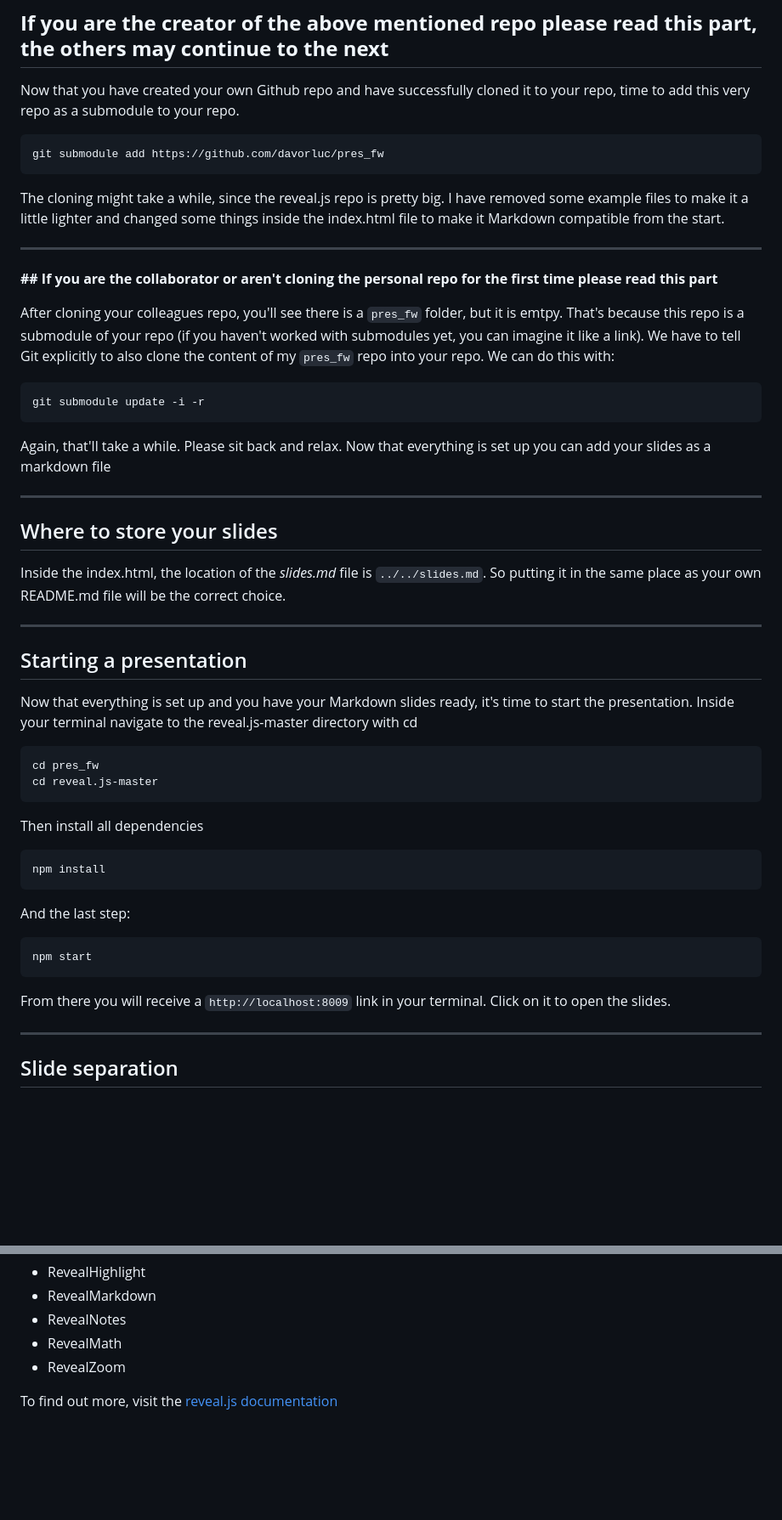
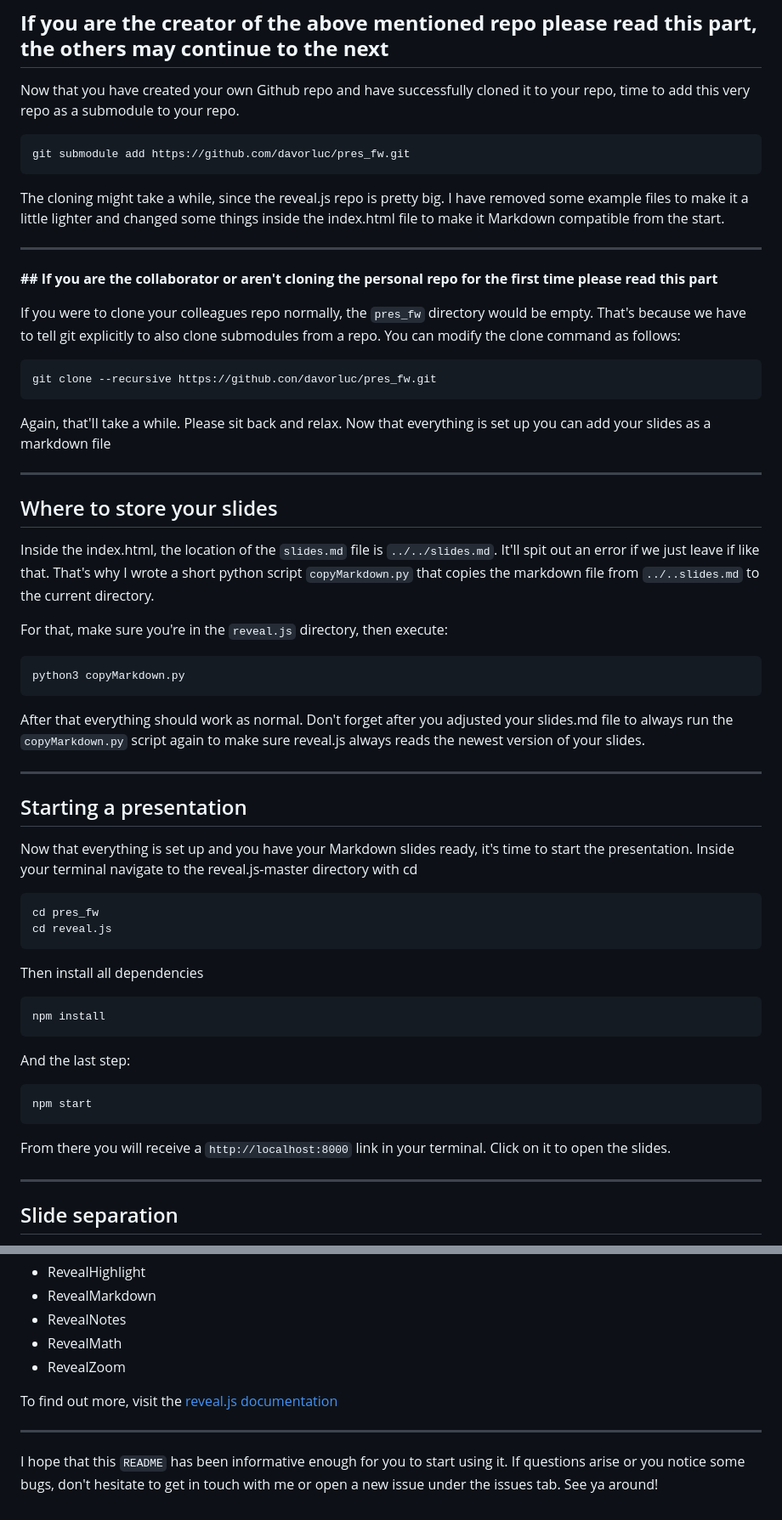
Before and after one commit to davorluc/pres_fw, a Markdown page: README.md, 2 parts joined by grey strips. Shown: that part at 85% size. Rendered like a GitHub page; blank space fills up the shorter version.

````diff
--- a/README.md
+++ b/README.md
@@ -15,7 +15,7 @@ git clone <github repo url here>
 Now that you have created your own Github repo and have successfully cloned it to your repo, time to add this very repo as a submodule to your repo.
 
 ```
-git submodule add https://github.com/davorluc/pres_fw
+git submodule add https://github.com/davorluc/pres_fw.git
 ```
 
 The cloning might take a while, since the reveal.js repo is pretty big. I have removed some example files to make it a little lighter and changed some things inside the index.html file to make it Markdown compatible from the start.
@@ -24,10 +24,9 @@ The cloning might take a while, since the reveal.js repo is pretty big. I have r
 
 **## If you are the collaborator or aren't cloning the personal repo for the first time please read this part**
 
-After cloning your colleagues repo, you'll see there is a `pres_fw` folder, but it is emtpy. That's because this repo is a submodule of your repo (if you haven't worked with submodules yet, you can imagine it like a link). We have to tell Git explicitly to also clone the content of my `pres_fw` repo into your repo. We can do this with:
-
+If you were to clone your colleagues repo normally, the `pres_fw` directory would be empty. That's because we have to tell git explicitly to also clone submodules from a repo. You can modify the clone command as follows:
 ```
-git submodule update -i -r
+git clone --recursive https://github.con/davorluc/pres_fw.git
 ```
 
 Again, that'll take a while. Please sit back and relax. Now that everything is set up you can add your slides as a markdown file
@@ -36,7 +35,15 @@ Again, that'll take a while. Please sit back and relax. Now that everything is s
 
 ## Where to store your slides
 
-Inside the index.html, the location of the *slides.md* file is `../../slides.md`. So putting it in the same place as your own README.md file will be the correct choice.
+Inside the index.html, the location of the `slides.md` file is `../../slides.md`. It'll spit out an error if we just leave if like that. That's why I wrote a short python script `copyMarkdown.py` that copies the markdown file from `../..slides.md` to the current directory.
+
+For that, make sure you're in the `reveal.js` directory, then execute:
+
+```
+python3 copyMarkdown.py
+```
+
+After that everything should work as normal. Don't forget after you adjusted your slides.md file to always run the `copyMarkdown.py` script again to make sure reveal.js always reads the newest version of your slides.
 
 ---
 
@@ -46,7 +53,7 @@ Now that everything is set up and you have your Markdown slides ready, it's time
 
 ```
 cd pres_fw
-cd reveal.js-master
+cd reveal.js
 ```
 
 Then install all dependencies
@@ -59,7 +66,7 @@ And the last step:
 npm start
 ```
 
-From there you will receive a `http://localhost:8009` link in your terminal. Click on it to open the slides.
+From there you will receive a `http://localhost:8000` link in your terminal. Click on it to open the slides.
 
 ---
 
@@ -79,3 +86,7 @@ reveal.js offers a variety of built-in plugins. I have enabled the following:
 - RevealZoom
 
 To find out more, visit the [reveal.js documentation](https://revealjs.com)
+
+---
+
+I hope that this `README` has been informative enough for you to start using it. If questions arise or you notice some bugs, don't hesitate to get in touch with me or open a new issue under the issues tab. See ya around!
````
